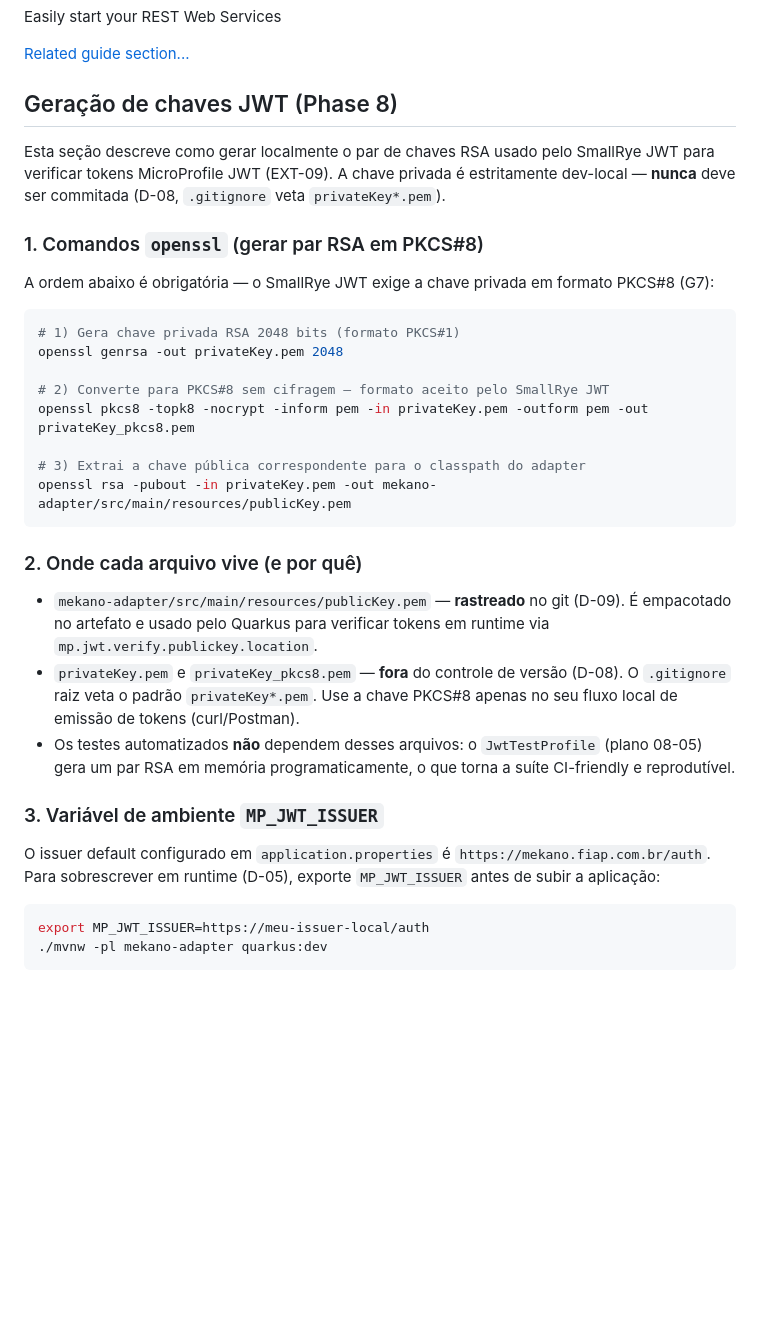
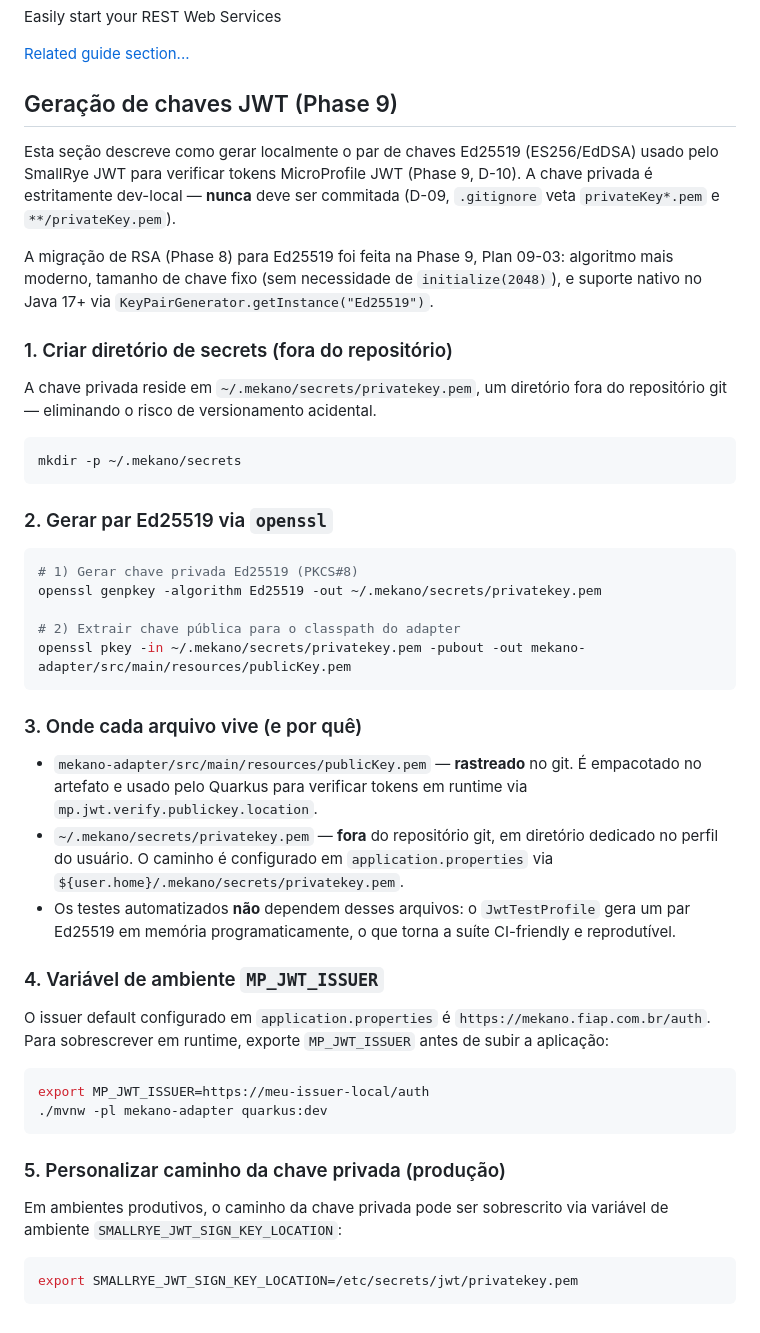
Before and after one commit to FIAP-SOFTWARE-ARCHITECTURE-TEAM/Mekano-API, a Markdown page: README.md, the part around the change. GitHub-like rendering; blank space fills up the shorter version.

Commit message:
docs(09-03): update README for Ed25519/EdDSA JWT setup

````diff
--- a/README.md
+++ b/README.md
@@ -61,47 +61,64 @@ Easily start your REST Web Services
 
 [Related guide section...](https://quarkus.io/guides/getting-started-reactive#reactive-jax-rs-resources)
 
-## Geração de chaves JWT (Phase 8)
+## Geração de chaves JWT (Phase 9)
 
-Esta seção descreve como gerar localmente o par de chaves RSA usado pelo SmallRye JWT
-para verificar tokens MicroProfile JWT (EXT-09). A chave privada é estritamente
-dev-local — **nunca** deve ser commitada (D-08, `.gitignore` veta `privateKey*.pem`).
+Esta seção descreve como gerar localmente o par de chaves Ed25519 (ES256/EdDSA)
+usado pelo SmallRye JWT para verificar tokens MicroProfile JWT (Phase 9, D-10).
+A chave privada é estritamente dev-local — **nunca** deve ser commitada
+(D-09, `.gitignore` veta `privateKey*.pem` e `**/privateKey.pem`).
 
-### 1. Comandos `openssl` (gerar par RSA em PKCS#8)
+A migração de RSA (Phase 8) para Ed25519 foi feita na Phase 9, Plan 09-03:
+algoritmo mais moderno, tamanho de chave fixo (sem necessidade de `initialize(2048)`),
+e suporte nativo no Java 17+ via `KeyPairGenerator.getInstance("Ed25519")`.
 
-A ordem abaixo é obrigatória — o SmallRye JWT exige a chave privada em formato
-PKCS#8 (G7):
+### 1. Criar diretório de secrets (fora do repositório)
+
+A chave privada reside em `~/.mekano/secrets/privatekey.pem`, um diretório
+fora do repositório git — eliminando o risco de versionamento acidental.
 
 ```bash
-# 1) Gera chave privada RSA 2048 bits (formato PKCS#1)
-openssl genrsa -out privateKey.pem 2048
-
-# 2) Converte para PKCS#8 sem cifragem — formato aceito pelo SmallRye JWT
-openssl pkcs8 -topk8 -nocrypt -inform pem -in privateKey.pem -outform pem -out privateKey_pkcs8.pem
-
-# 3) Extrai a chave pública correspondente para o classpath do adapter
-openssl rsa -pubout -in privateKey.pem -out mekano-adapter/src/main/resources/publicKey.pem
+mkdir -p ~/.mekano/secrets
 ```
 
-### 2. Onde cada arquivo vive (e por quê)
+### 2. Gerar par Ed25519 via `openssl`
 
-- `mekano-adapter/src/main/resources/publicKey.pem` — **rastreado** no git
-  (D-09). É empacotado no artefato e usado pelo Quarkus para verificar tokens em
+```bash
+# 1) Gerar chave privada Ed25519 (PKCS#8)
+openssl genpkey -algorithm Ed25519 -out ~/.mekano/secrets/privatekey.pem
+
+# 2) Extrair chave pública para o classpath do adapter
+openssl pkey -in ~/.mekano/secrets/privatekey.pem -pubout -out mekano-adapter/src/main/resources/publicKey.pem
+```
+
+### 3. Onde cada arquivo vive (e por quê)
+
+- `mekano-adapter/src/main/resources/publicKey.pem` — **rastreado** no git.
+  É empacotado no artefato e usado pelo Quarkus para verificar tokens em
   runtime via `mp.jwt.verify.publickey.location`.
-- `privateKey.pem` e `privateKey_pkcs8.pem` — **fora** do controle de versão
-  (D-08). O `.gitignore` raiz veta o padrão `privateKey*.pem`. Use a chave
-  PKCS#8 apenas no seu fluxo local de emissão de tokens (curl/Postman).
+- `~/.mekano/secrets/privatekey.pem` — **fora** do repositório git, em
+  diretório dedicado no perfil do usuário. O caminho é configurado em
+  `application.properties` via `${user.home}/.mekano/secrets/privatekey.pem`.
 - Os testes automatizados **não** dependem desses arquivos: o
-  `JwtTestProfile` (plano 08-05) gera um par RSA em memória programaticamente,
+  `JwtTestProfile` gera um par Ed25519 em memória programaticamente,
   o que torna a suíte CI-friendly e reprodutível.
 
-### 3. Variável de ambiente `MP_JWT_ISSUER`
+### 4. Variável de ambiente `MP_JWT_ISSUER`
 
 O issuer default configurado em `application.properties` é
-`https://mekano.fiap.com.br/auth`. Para sobrescrever em runtime (D-05),
+`https://mekano.fiap.com.br/auth`. Para sobrescrever em runtime,
 exporte `MP_JWT_ISSUER` antes de subir a aplicação:
 
 ```bash
 export MP_JWT_ISSUER=https://meu-issuer-local/auth
 ./mvnw -pl mekano-adapter quarkus:dev
 ```
+
+### 5. Personalizar caminho da chave privada (produção)
+
+Em ambientes produtivos, o caminho da chave privada pode ser sobrescrito
+via variável de ambiente `SMALLRYE_JWT_SIGN_KEY_LOCATION`:
+
+```bash
+export SMALLRYE_JWT_SIGN_KEY_LOCATION=/etc/secrets/jwt/privatekey.pem
+```
````
